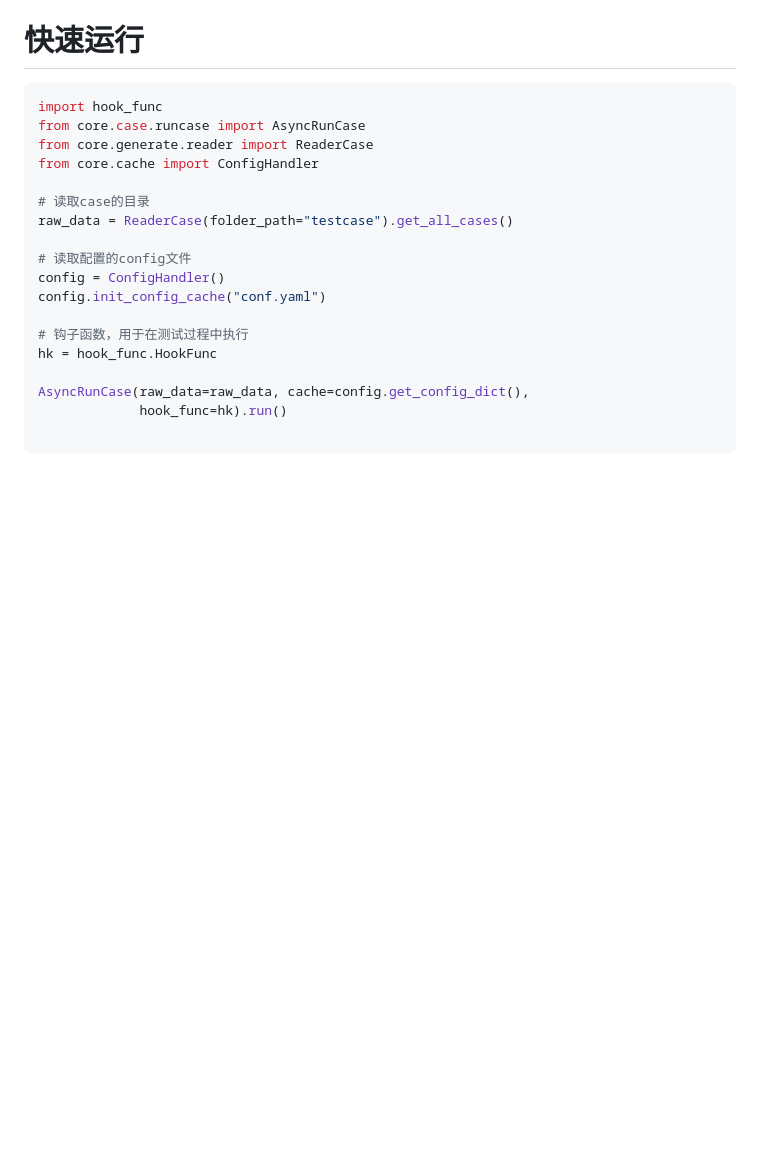
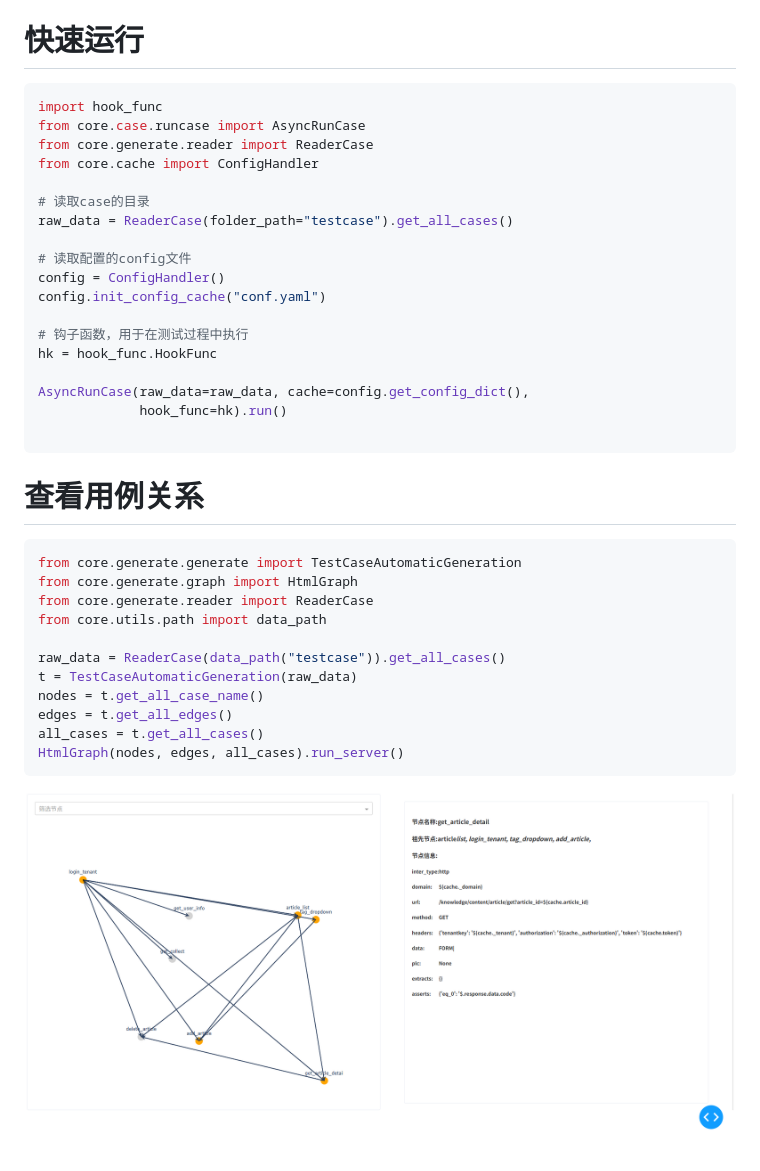
Before and after one commit to dperfly/AuroraTest, a Markdown page: README.md, the part around the change. Rendered like a GitHub page; pictures changed too: .resources/img/graph.png (added); blank space fills up the shorter version.

````diff
--- a/README.md
+++ b/README.md
@@ -139,3 +139,20 @@ AsyncRunCase(raw_data=raw_data, cache=config.get_config_dict(),
              hook_func=hk).run()
 
 ```
+
+# 查看用例关系
+
+```python
+from core.generate.generate import TestCaseAutomaticGeneration
+from core.generate.graph import HtmlGraph
+from core.generate.reader import ReaderCase
+from core.utils.path import data_path
+
+raw_data = ReaderCase(data_path("testcase")).get_all_cases()
+t = TestCaseAutomaticGeneration(raw_data)
+nodes = t.get_all_case_name()
+edges = t.get_all_edges()
+all_cases = t.get_all_cases()
+HtmlGraph(nodes, edges, all_cases).run_server()
+```
+![img.png](.resources/img/graph.png)
````
Also changed, not shown: 2 other files.
